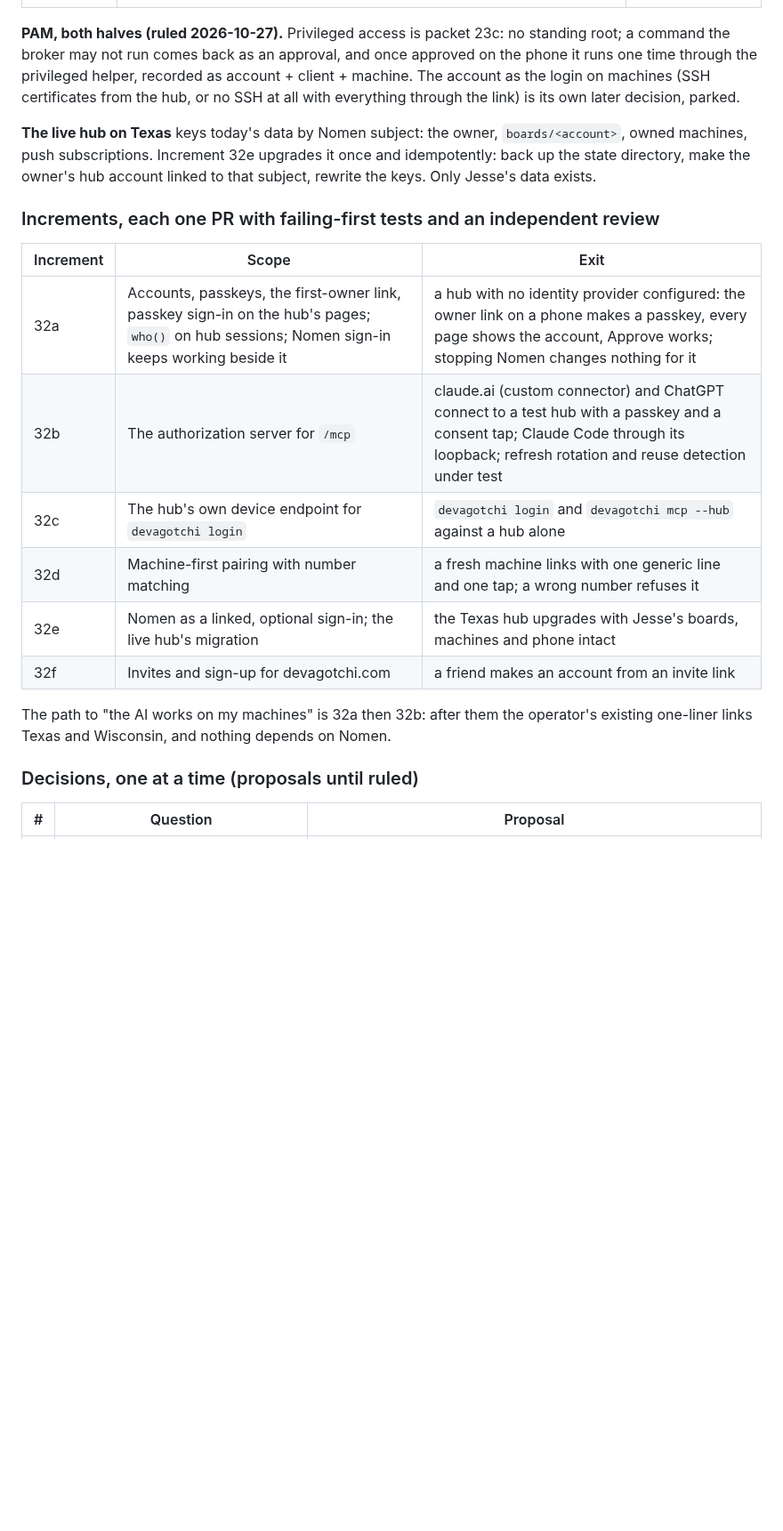
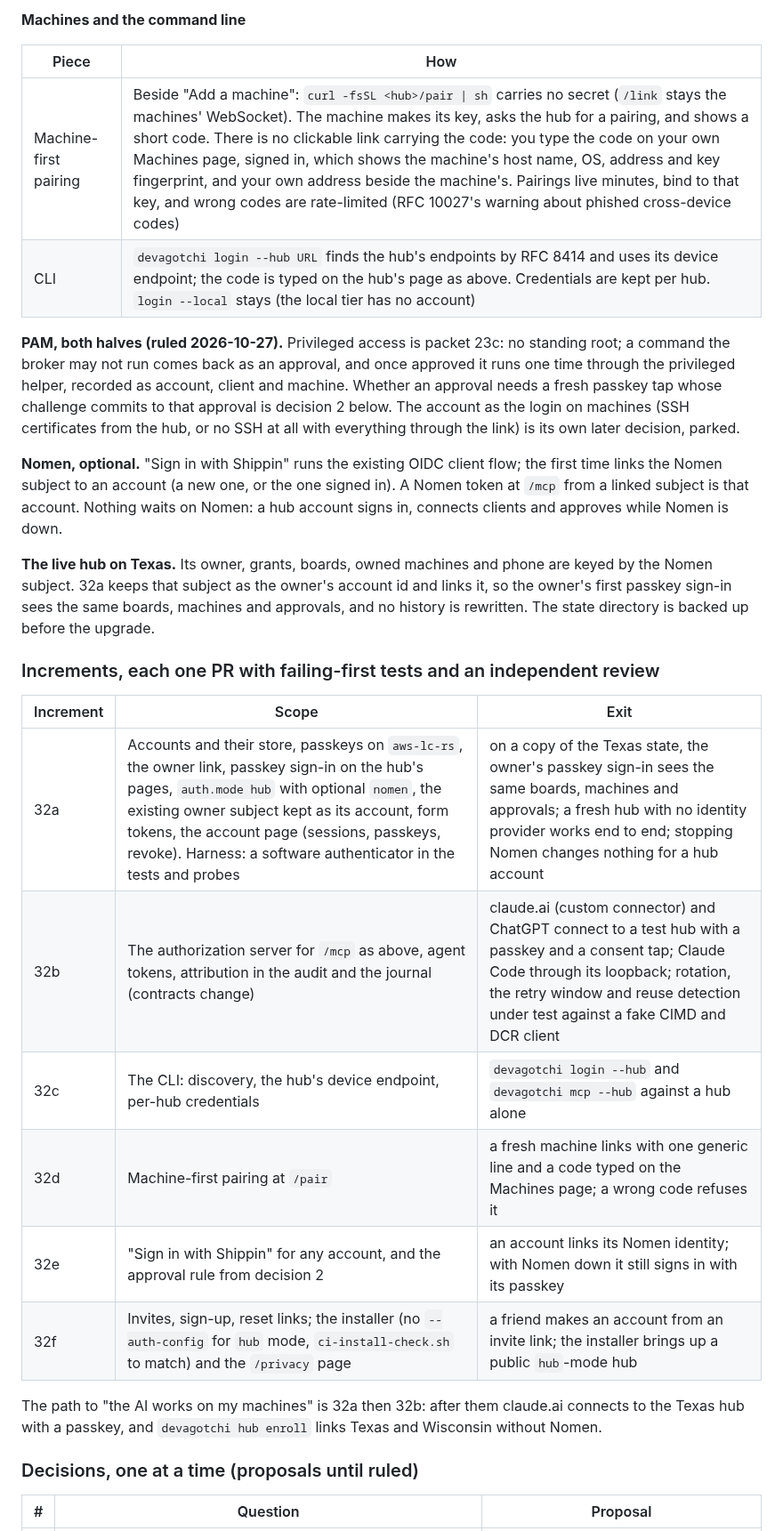
Before and after one commit to EonsofStupid/devagotchi, a Markdown page: docs/product-and-platform-plan.md, the part around one of its changes. Shown at 89% size. Drawn GitHub-style; blank space fills up the shorter version.

```diff
--- a/docs/product-and-platform-plan.md
+++ b/docs/product-and-platform-plan.md
@@ -408,28 +430,41 @@ Commander has and Devagotchi lacks: an account built into the product.
+**Machines and the command line**
+
+| Piece | How |
+|---|---|
+| Machine-first pairing | Beside "Add a machine": `curl -fsSL <hub>/pair \| sh` carries no secret (`/link` stays the machines' WebSocket). The machine makes its key, asks the hub for a pairing, and shows a short code. There is no clickable link carrying the code: you type the code on your own Machines page, signed in, which shows the machine's host name, OS, address and key fingerprint, and your own address beside the machine's. Pairings live minutes, bind to that key, and wrong codes are rate-limited (RFC 10027's warning about phished cross-device codes) |
+| CLI | `devagotchi login --hub URL` finds the hub's endpoints by RFC 8414 and uses its device endpoint; the code is typed on the hub's page as above. Credentials are kept per hub. `login --local` stays (the local tier has no account) |
 
 **PAM, both halves (ruled 2026-10-27).** Privileged access is packet 23c: no standing
-root; a command the broker may not run comes back as an approval, and once approved on the
-phone it runs one time through the privileged helper, recorded as account + client +
-machine. The account as the login on machines (SSH certificates from the hub, or no SSH at
+root; a command the broker may not run comes back as an approval, and once approved it runs
+one time through the privileged helper, recorded as account, client and machine. Whether an
+approval needs a fresh passkey tap whose challenge commits to that approval is decision 2
+below. The account as the login on machines (SSH certificates from the hub, or no SSH at
 all with everything through the link) is its own later decision, parked.
 
-**The live hub on Texas** keys today's data by Nomen subject: the owner, `boards/<account>`,
-owned machines, push subscriptions. Increment 32e upgrades it once and idempotently: back
-up the state directory, make the owner's hub account linked to that subject, rewrite the
-keys. Only Jesse's data exists.
+**Nomen, optional.** "Sign in with Shippin" runs the existing OIDC client flow; the first
+time links the Nomen subject to an account (a new one, or the one signed in). A Nomen
+token at `/mcp` from a linked subject is that account. Nothing waits on Nomen: a hub
+account signs in, connects clients and approves while Nomen is down.
+
+**The live hub on Texas.** Its owner, grants, boards, owned machines and phone are keyed
+by the Nomen subject. 32a keeps that subject as the owner's account id and links it, so the
+owner's first passkey sign-in sees the same boards, machines and approvals, and no history
+is rewritten. The state directory is backed up before the upgrade.
 
 ### Increments, each one PR with failing-first tests and an independent review
 
 | Increment | Scope | Exit |
 |---|---|---|
-| 32a | Accounts, passkeys, the first-owner link, passkey sign-in on the hub's pages; `who()` on hub sessions; Nomen sign-in keeps working beside it | a hub with no identity provider configured: the owner link on a phone makes a passkey, every page shows the account, Approve works; stopping Nomen changes nothing for it |
-| 32b | The authorization server for `/mcp` | claude.ai (custom connector) and ChatGPT connect to a test hub with a passkey and a consent tap; Claude Code through its loopback; refresh rotation and reuse detection under test |
-| 32c | The hub's own device endpoint for `devagotchi login` | `devagotchi login` and `devagotchi mcp --hub` against a hub alone |
-| 32d | Machine-first pairing with number matching | a fresh machine links with one generic line and one tap; a wrong number refuses it |
-| 32e | Nomen as a linked, optional sign-in; the live hub's migration | the Texas hub upgrades with Jesse's boards, machines and phone intact |
-| 32f | Invites and sign-up for devagotchi.com | a friend makes an account from an invite link |
+| 32a | Accounts and their store, passkeys on `aws-lc-rs`, the owner link, passkey sign-in on the hub's pages, `auth.mode hub` with optional `nomen`, the existing owner subject kept as its account, form tokens, the account page (sessions, passkeys, revoke). Harness: a software authenticator in the tests and probes | on a copy of the Texas state, the owner's passkey sign-in sees the same boards, machines and approvals; a fresh hub with no identity provider works end to end; stopping Nomen changes nothing for a hub account |
+| 32b | The authorization server for `/mcp` as above, agent tokens, attribution in the audit and the journal (contracts change) | claude.ai (custom connector) and ChatGPT connect to a test hub with a passkey and a consent tap; Claude Code through its loopback; rotation, the retry window and reuse detection under test against a fake CIMD and DCR client |
+| 32c | The CLI: discovery, the hub's device endpoint, per-hub credentials | `devagotchi login --hub` and `devagotchi mcp --hub` against a hub alone |
+| 32d | Machine-first pairing at `/pair` | a fresh machine links with one generic line and a code typed on the Machines page; a wrong code refuses it |
+| 32e | "Sign in with Shippin" for any account, and the approval rule from decision 2 | an account links its Nomen identity; with Nomen down it still signs in with its passkey |
+| 32f | Invites, sign-up, reset links; the installer (no `--auth-config` for `hub` mode, `ci-install-check.sh` to match) and the `/privacy` page | a friend makes an account from an invite link; the installer brings up a public `hub`-mode hub |
 
-The path to "the AI works on my machines" is 32a then 32b: after them the operator's
-existing one-liner links Texas and Wisconsin, and nothing depends on Nomen.
+The path to "the AI works on my machines" is 32a then 32b: after them claude.ai connects
+to the Texas hub with a passkey, and `devagotchi hub enroll` links Texas and Wisconsin
+without Nomen.
 
 ### Decisions, one at a time (proposals until ruled)
 
```
Also changed, not shown: other parts of docs/product-and-platform-plan.md (+60 -35 lines), CLAUDE.md (+1 -1 lines).
